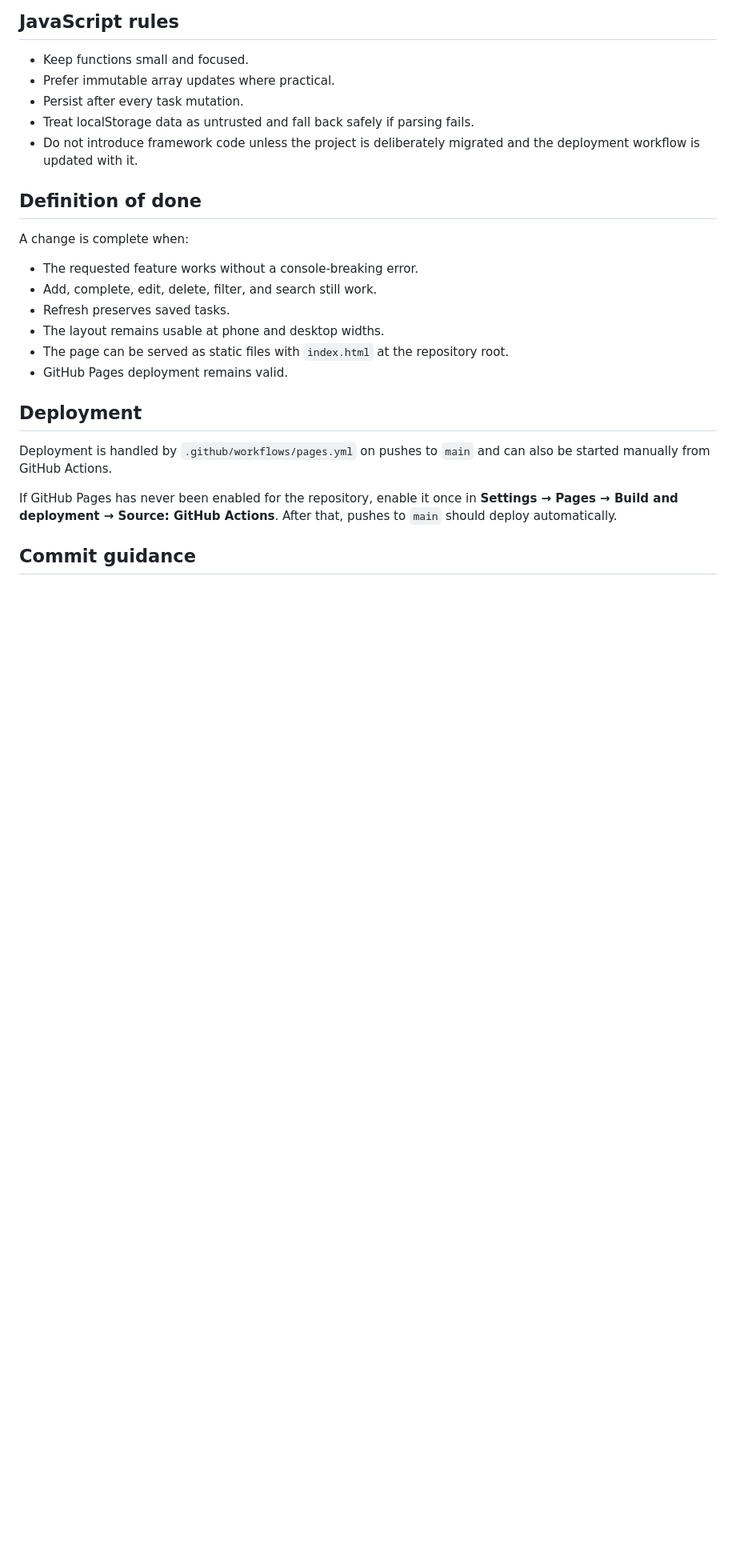
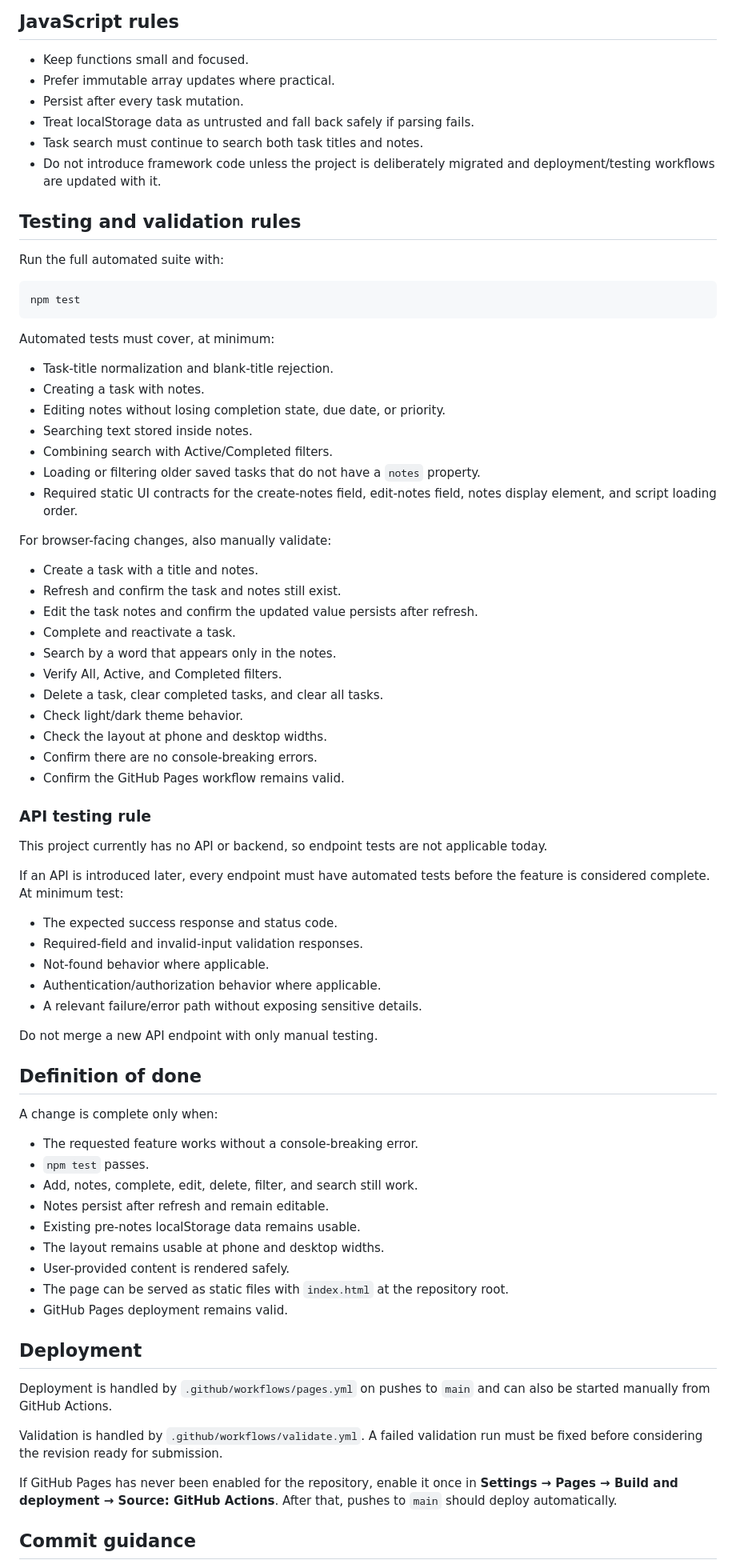
Before and after one commit to gODtECH-Ctl-Create/todo-hng-task-1, a Markdown page: AGENTS.md, the part around one of its changes. Shown at 80% size. Drawn GitHub-style; blank space fills up the shorter version.

````diff
--- a/AGENTS.md
+++ b/AGENTS.md
@@ -53,20 +66,67 @@ For every change, follow this order:
 - Prefer immutable array updates where practical.
 - Persist after every task mutation.
 - Treat localStorage data as untrusted and fall back safely if parsing fails.
-- Do not introduce framework code unless the project is deliberately migrated and the deployment workflow is updated with it.
+- Task search must continue to search both task titles and notes.
+- Do not introduce framework code unless the project is deliberately migrated and deployment/testing workflows are updated with it.
+
+## Testing and validation rules
+Run the full automated suite with:
+
+```bash
+npm test
+```
+
+Automated tests must cover, at minimum:
+- Task-title normalization and blank-title rejection.
+- Creating a task with notes.
+- Editing notes without losing completion state, due date, or priority.
+- Searching text stored inside notes.
+- Combining search with Active/Completed filters.
+- Loading or filtering older saved tasks that do not have a `notes` property.
+- Required static UI contracts for the create-notes field, edit-notes field, notes display element, and script loading order.
+
+For browser-facing changes, also manually validate:
+- Create a task with a title and notes.
+- Refresh and confirm the task and notes still exist.
+- Edit the task notes and confirm the updated value persists after refresh.
+- Complete and reactivate a task.
+- Search by a word that appears only in the notes.
+- Verify All, Active, and Completed filters.
+- Delete a task, clear completed tasks, and clear all tasks.
+- Check light/dark theme behavior.
+- Check the layout at phone and desktop widths.
+- Confirm there are no console-breaking errors.
+- Confirm the GitHub Pages workflow remains valid.
+
+### API testing rule
+This project currently has no API or backend, so endpoint tests are not applicable today.
+
+If an API is introduced later, every endpoint must have automated tests before the feature is considered complete. At minimum test:
+- The expected success response and status code.
+- Required-field and invalid-input validation responses.
+- Not-found behavior where applicable.
+- Authentication/authorization behavior where applicable.
+- A relevant failure/error path without exposing sensitive details.
+
+Do not merge a new API endpoint with only manual testing.
 
 ## Definition of done
-A change is complete when:
+A change is complete only when:
 - The requested feature works without a console-breaking error.
-- Add, complete, edit, delete, filter, and search still work.
-- Refresh preserves saved tasks.
+- `npm test` passes.
+- Add, notes, complete, edit, delete, filter, and search still work.
+- Notes persist after refresh and remain editable.
+- Existing pre-notes localStorage data remains usable.
 - The layout remains usable at phone and desktop widths.
+- User-provided content is rendered safely.
 - The page can be served as static files with `index.html` at the repository root.
 - GitHub Pages deployment remains valid.
 
 ## Deployment
 Deployment is handled by `.github/workflows/pages.yml` on pushes to `main` and can also be started manually from GitHub Actions.
 
+Validation is handled by `.github/workflows/validate.yml`. A failed validation run must be fixed before considering the revision ready for submission.
+
 If GitHub Pages has never been enabled for the repository, enable it once in **Settings → Pages → Build and deployment → Source: GitHub Actions**. After that, pushes to `main` should deploy automatically.
 
 ## Commit guidance
````
Also changed, not shown: other parts of AGENTS.md (+32 -23 lines).
